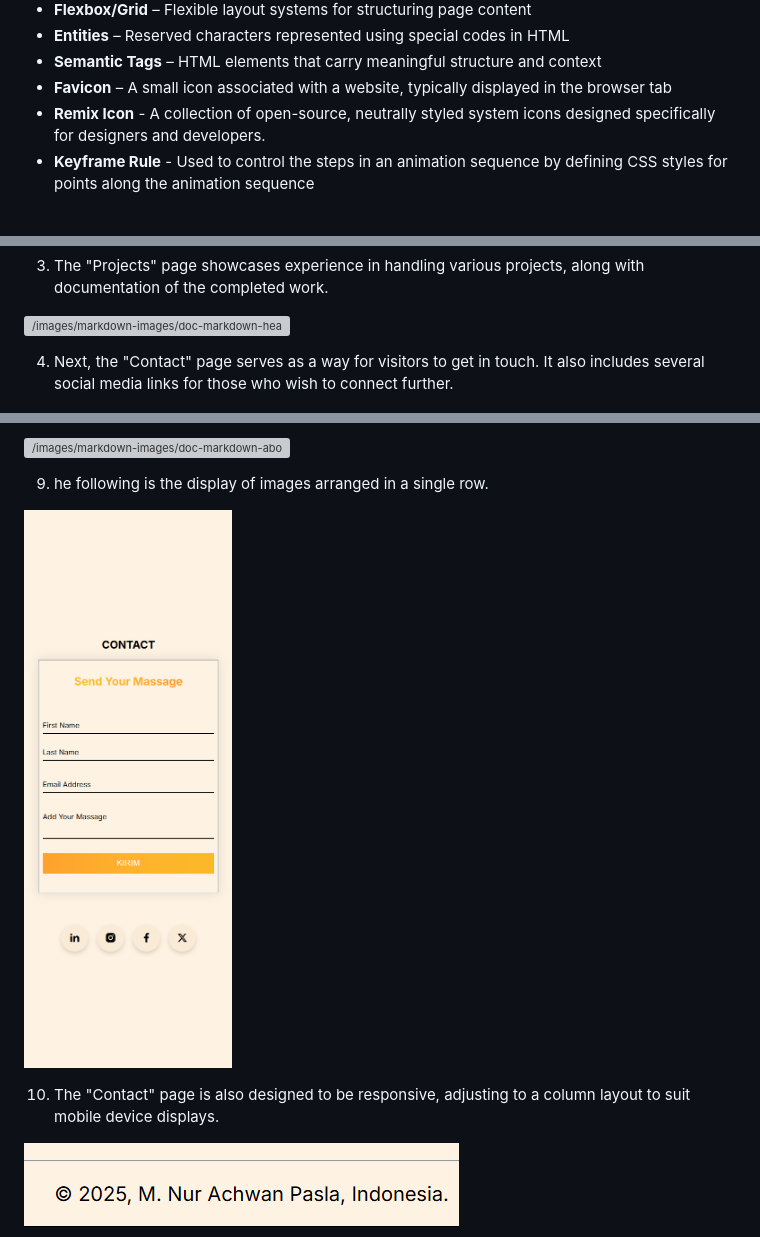
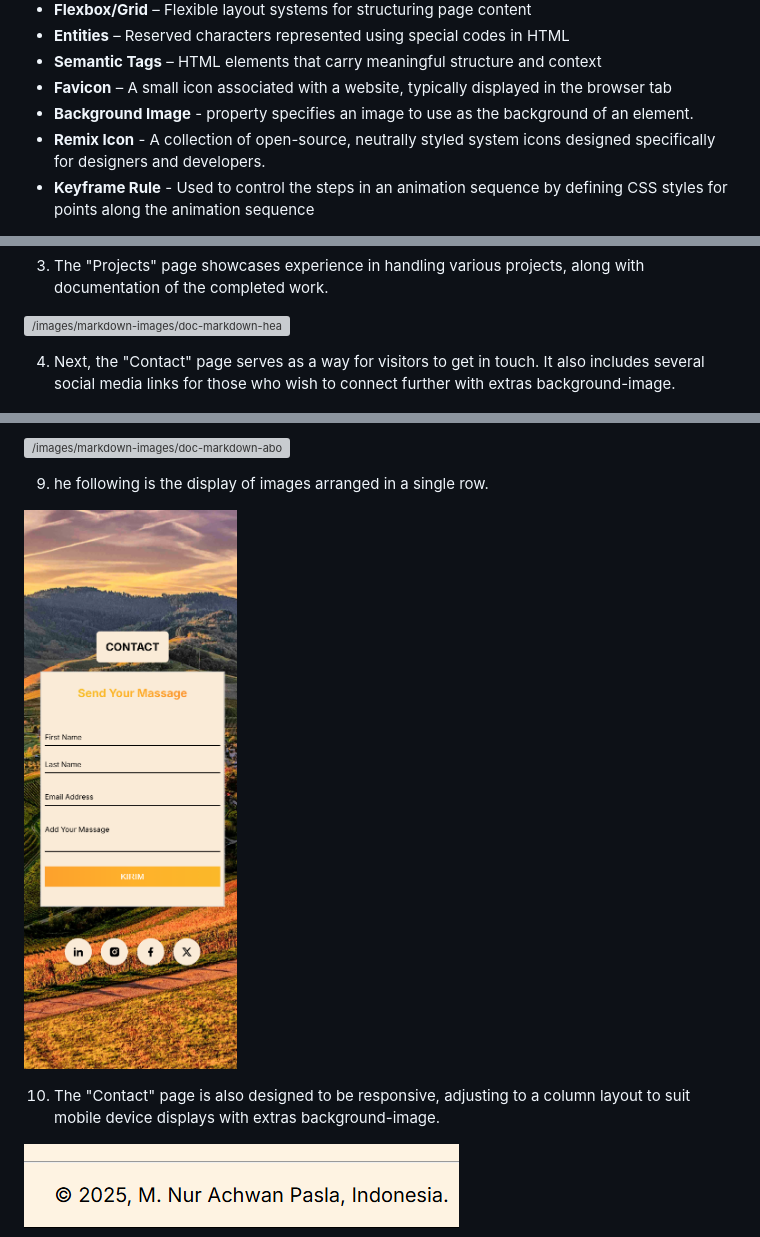
Before and after one commit to Revou-FSSE-Jun25/milestone-1-cuanpasla, a Markdown page: README.md, 3 parts joined by grey strips. Drawn GitHub-style; pictures changed too: images/markdown-images/responsive-contact.png; grey boxes are pictures that could not be loaded.

Commit message:
update bg image

```diff
--- a/README.md
+++ b/README.md
@@ -29,6 +29,7 @@ This website is designed to showcase my portfolio, provide information about my
 - **Entities** – Reserved characters represented using special codes in HTML
 - **Semantic Tags** – HTML elements that carry meaningful structure and context
 - **Favicon** – A small icon associated with a website, typically displayed in the browser tab
+- **Background Image** - property specifies an image to use as the background of an element.
 - **Remix Icon** - A collection of open-source, neutrally styled system icons designed specifically for designers and developers.
 - **Keyframe Rule** - Used to control the steps in an animation sequence by defining CSS styles for points along the animation sequence
 ---
@@ -54,7 +55,7 @@ Open in a Web Browser :
 
 ![/images/markdown-images/doc-markdown-header-revou.png](/images/markdown-images/contact-page.png "Portfolio M. Nur Achwan Pasla")
 
-4. Next, the "Contact" page serves as a way for visitors to get in touch. It also includes several social media links for those who wish to connect further.
+4. Next, the "Contact" page serves as a way for visitors to get in touch. It also includes several social media links for those who wish to connect further with extras background-image.
 
 ![/images/markdown-images/doc-markdown-navbar-logo.png](/images/markdown-images/responsive-navbar.png "Portfolio M. Nur Achwan Pasla")
 
@@ -78,7 +79,7 @@ Open in a Web Browser :
 
 ![/images/markdown-images/doc-markdown-about-me-tag-details.png](/images/markdown-images/responsive-contact.png "Portfolio M. Nur Achwan Pasla")
 
-10. The "Contact" page is also designed to be responsive, adjusting to a column layout to suit mobile device displays.
+10. The "Contact" page is also designed to be responsive, adjusting to a column layout to suit mobile device displays with extras background-image.
 
 ![/images/markdown-images/doc-markdown-projects-section.png](/images/markdown-images/footer.png "Portfolio M. Nur Achwan Pasla")
 
```
Also changed, not shown: 3 other files.
